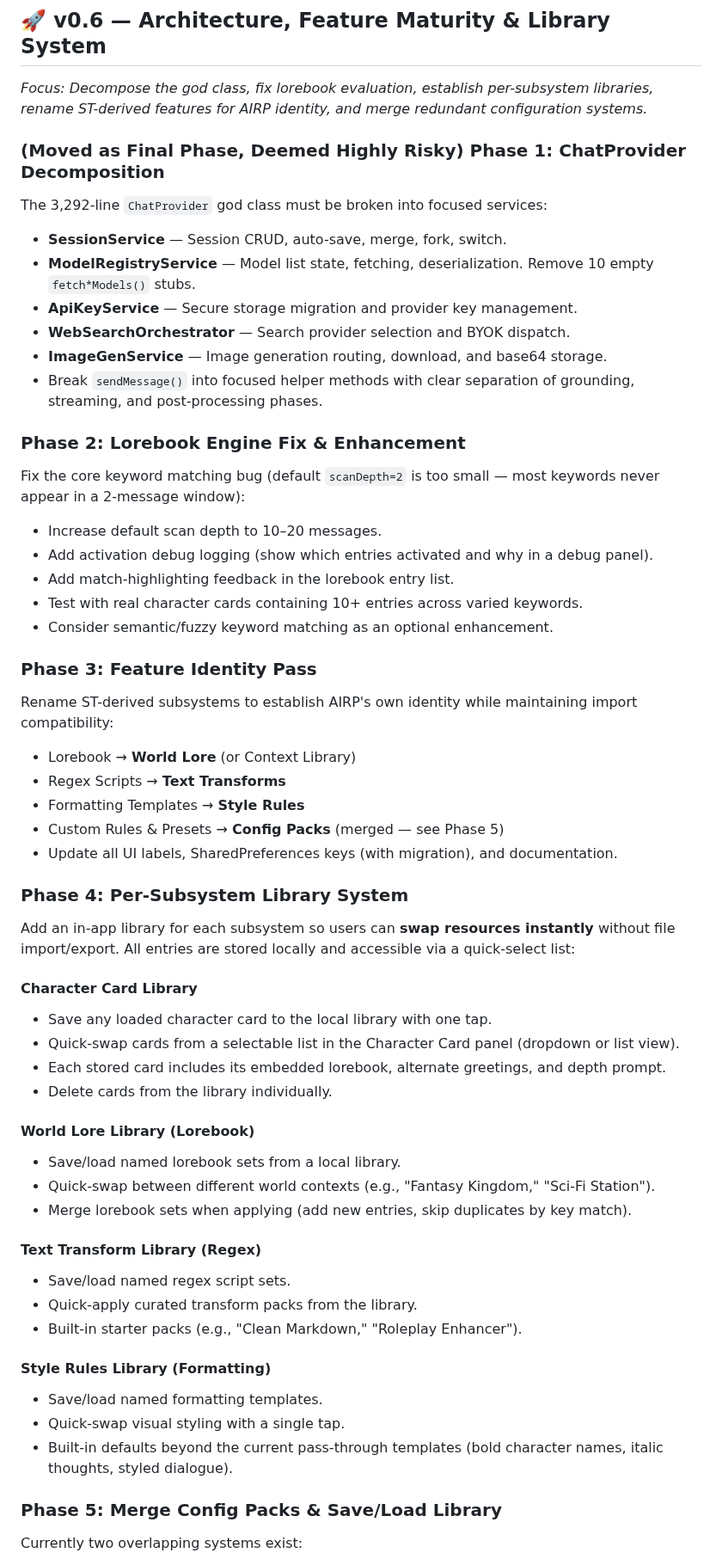
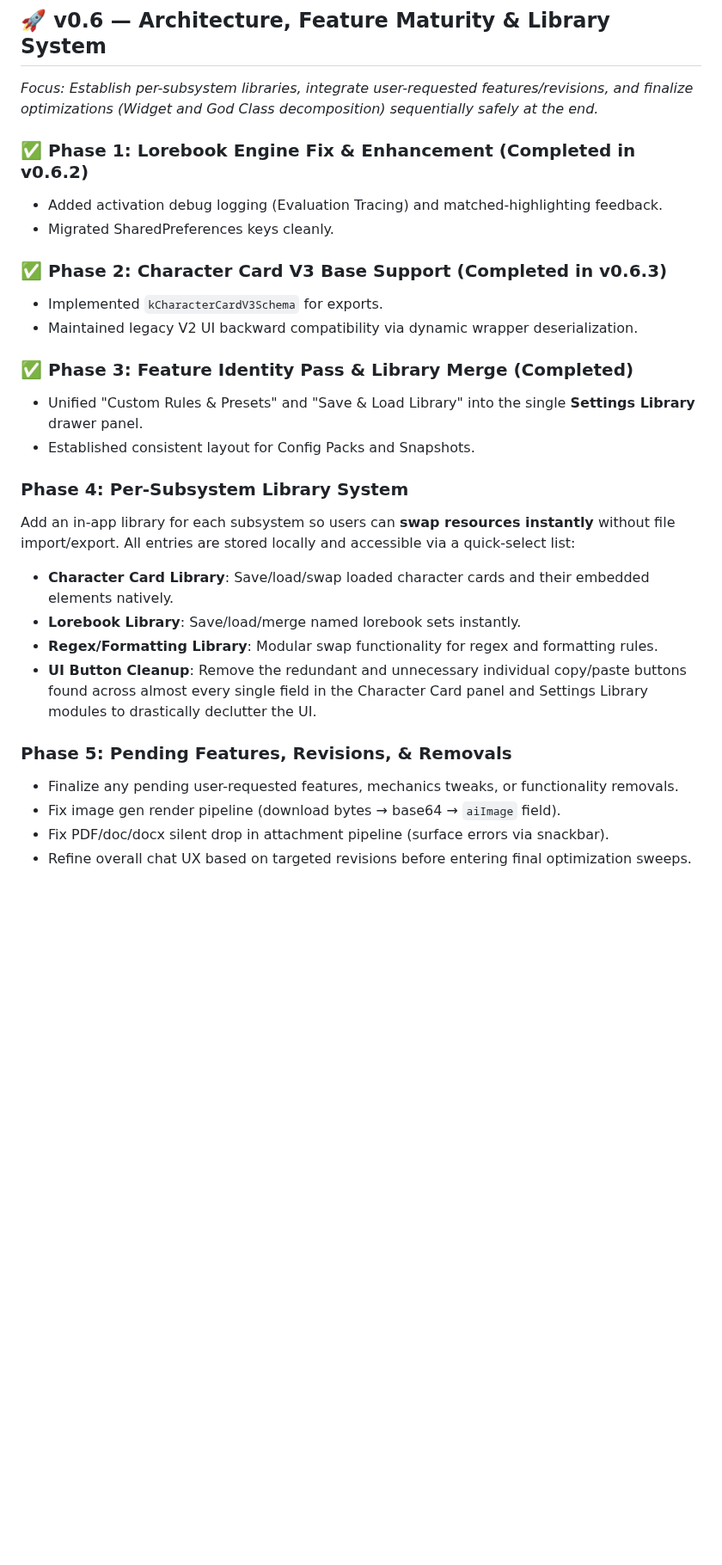
Before and after one commit to JCDC0/AIRP, a Markdown page: suggested_features.md, the part around one of its changes. Shown at 86% size. GitHub-like rendering; blank space fills up the shorter version.

Commit message:
Refactor: Update roadmap with completed phases and optimize feature integration for v0.6

```diff
--- a/suggested_features.md
+++ b/suggested_features.md
@@ -49,69 +49,30 @@ Integrated 10 new API providers (Vertex AI, Blackbox AI, Minimax, OpenAI Compati
 
 ## 🚀 v0.6 — Architecture, Feature Maturity & Library System
 
-*Focus: Decompose the god class, fix lorebook evaluation, establish per-subsystem libraries, rename ST-derived features for AIRP identity, and merge redundant configuration systems.*
+*Focus: Establish per-subsystem libraries, integrate user-requested features/revisions, and finalize optimizations (Widget and God Class decomposition) sequentially safely at the end.*
 
-### (Moved as Final Phase, Deemed Highly Risky) Phase 1: ChatProvider Decomposition
+### ✅ Phase 1: Lorebook Engine Fix & Enhancement (Completed in v0.6.2)
+- Added activation debug logging (Evaluation Tracing) and matched-highlighting feedback.
+- Migrated SharedPreferences keys cleanly.
 
-The 3,292-line `ChatProvider` god class must be broken into focused services:
+### ✅ Phase 2: Character Card V3 Base Support (Completed in v0.6.3)
+- Implemented `kCharacterCardV3Schema` for exports.
+- Maintained legacy V2 UI backward compatibility via dynamic wrapper deserialization.
 
-- **SessionService** — Session CRUD, auto-save, merge, fork, switch.
-- **ModelRegistryService** — Model list state, fetching, deserialization. Remove 10 empty `fetch*Models()` stubs.
-- **ApiKeyService** — Secure storage migration and provider key management.
-- **WebSearchOrchestrator** — Search provider selection and BYOK dispatch.
-- **ImageGenService** — Image generation routing, download, and base64 storage.
-- Break `sendMessage()` into focused helper methods with clear separation of grounding, streaming, and post-processing phases.
-
-### Phase 2: Lorebook Engine Fix & Enhancement
-
-Fix the core keyword matching bug (default `scanDepth=2` is too small — most keywords never appear in a 2-message window):
-
-- Increase default scan depth to 10–20 messages.
-- Add activation debug logging (show which entries activated and why in a debug panel).
-- Add match-highlighting feedback in the lorebook entry list.
-- Test with real character cards containing 10+ entries across varied keywords.
-- Consider semantic/fuzzy keyword matching as an optional enhancement.
-
-### Phase 3: Feature Identity Pass
-
-Rename ST-derived subsystems to establish AIRP's own identity while maintaining import compatibility:
-
-- Lorebook → **World Lore** (or Context Library)
-- Regex Scripts → **Text Transforms**
-- Formatting Templates → **Style Rules**
-- Custom Rules & Presets → **Config Packs** (merged — see Phase 5)
-- Update all UI labels, SharedPreferences keys (with migration), and documentation.
+### ✅ Phase 3: Feature Identity Pass & Library Merge (Completed)
+- Unified "Custom Rules & Presets" and "Save & Load Library" into the single **Settings Library** drawer panel.
+- Established consistent layout for Config Packs and Snapshots.
 
 ### Phase 4: Per-Subsystem Library System
+Add an in-app library for each subsystem so users can **swap resources instantly** without file import/export. All entries are stored locally and accessible via a quick-select list:
+- **Character Card Library**: Save/load/swap loaded character cards and their embedded elements natively.
+- **Lorebook Library**: Save/load/merge named lorebook sets instantly.
+- **Regex/Formatting Library**: Modular swap functionality for regex and formatting rules.
+- **UI Button Cleanup**: Remove the redundant and unnecessary individual copy/paste buttons found across almost every single field in the Character Card panel and Settings Library modules to drastically declutter the UI.
 
-Add an in-app library for each subsystem so users can **swap resources instantly** without file import/export. All entries are stored locally and accessible via a quick-select list:
+### Phase 5: Pending Features, Revisions, & Removals
+- Finalize any pending user-requested features, mechanics tweaks, or functionality removals.
+- Fix image gen render pipeline (download bytes → base64 → `aiImage` field).
+- Fix PDF/doc/docx silent drop in attachment pipeline (surface errors via snackbar).
+- Refine overall chat UX based on targeted revisions before entering final optimization sweeps.
 
-#### Character Card Library
-
-- Save any loaded character card to the local library with one tap.
-- Quick-swap cards from a selectable list in the Character Card panel (dropdown or list view).
-- Each stored card includes its embedded lorebook, alternate greetings, and depth prompt.
-- Delete cards from the library individually.
-
-#### World Lore Library (Lorebook)
-
-- Save/load named lorebook sets from a local library.
-- Quick-swap between different world contexts (e.g., "Fantasy Kingdom," "Sci-Fi Station").
-- Merge lorebook sets when applying (add new entries, skip duplicates by key match).
-
-#### Text Transform Library (Regex)
-
-- Save/load named regex script sets.
-- Quick-apply curated transform packs from the library.
-- Built-in starter packs (e.g., "Clean Markdown," "Roleplay Enhancer").
-
-#### Style Rules Library (Formatting)
-
-- Save/load named formatting templates.
-- Quick-swap visual styling with a single tap.
-- Built-in defaults beyond the current pass-through templates (bold character names, italic thoughts, styled dialogue).
-
-### Phase 5: Merge Config Packs & Save/Load Library
-
-Currently two overlapping systems exist:
-
```
Also changed, not shown: other parts of suggested_features.md (+13 -36 lines).
